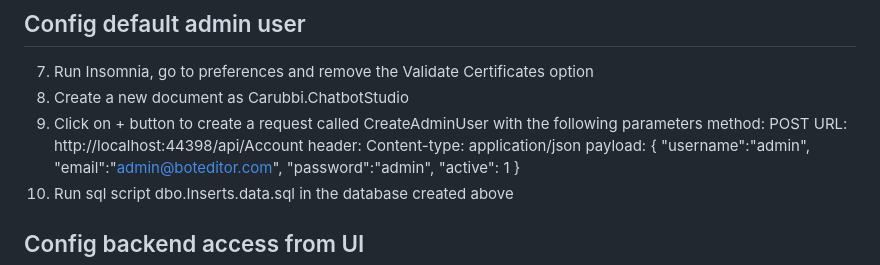
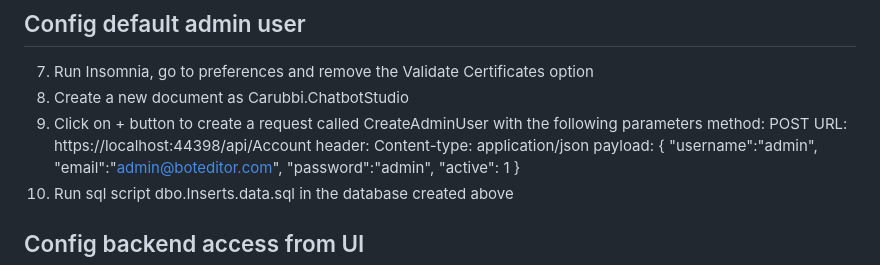
Before and after one commit to rcarubbi/Carubbi.ChatbotStudio, a Markdown page: README.md, the part around the change. Rendered like a GitHub page.

```diff
--- a/README.md
+++ b/README.md
@@ -42,7 +42,7 @@ Pre-requisites:
 8. Create a new document as Carubbi.ChatbotStudio
 9. Click on + button to create a request called CreateAdminUser with the following parameters
 method: POST
-URL: http://localhost:44398/api/Account
+URL: https://localhost:44398/api/Account
 header: Content-type: application/json
 payload:
 {
```
